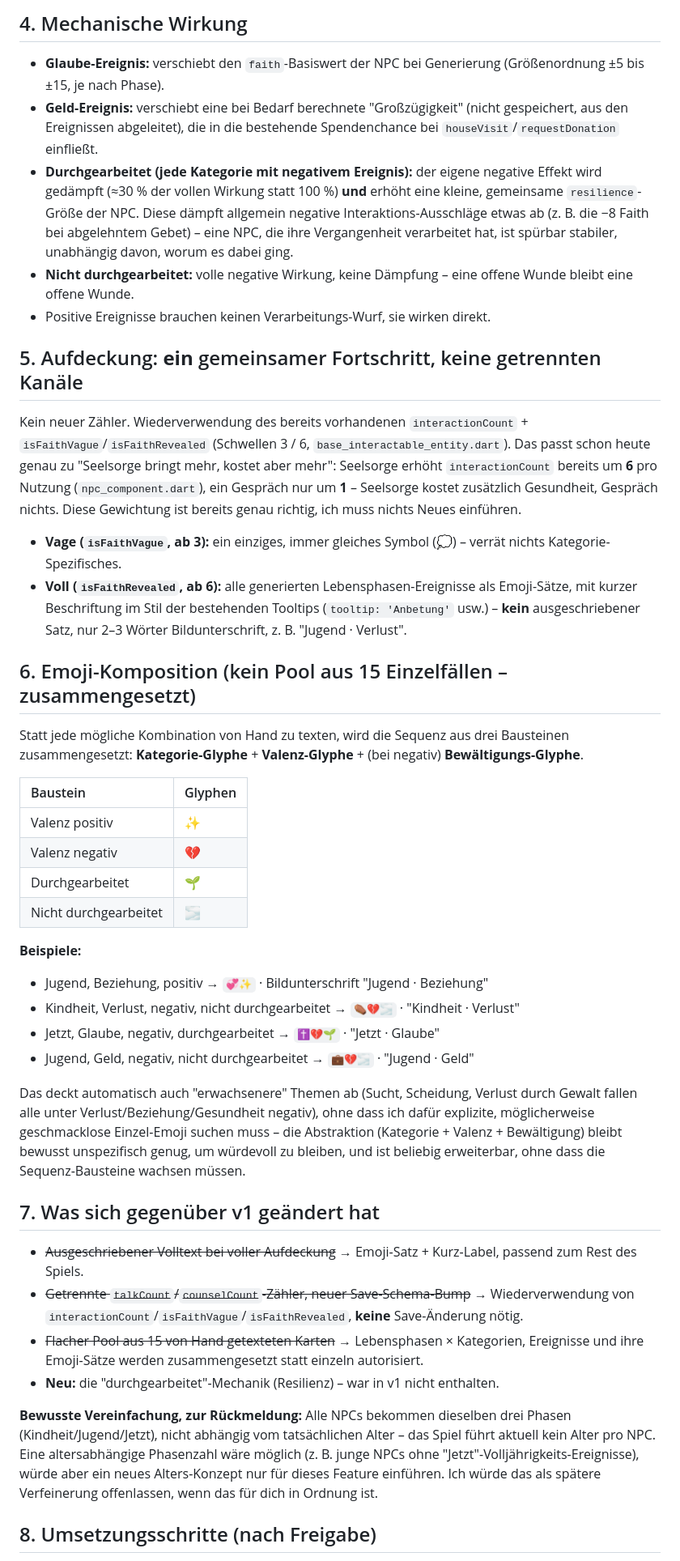
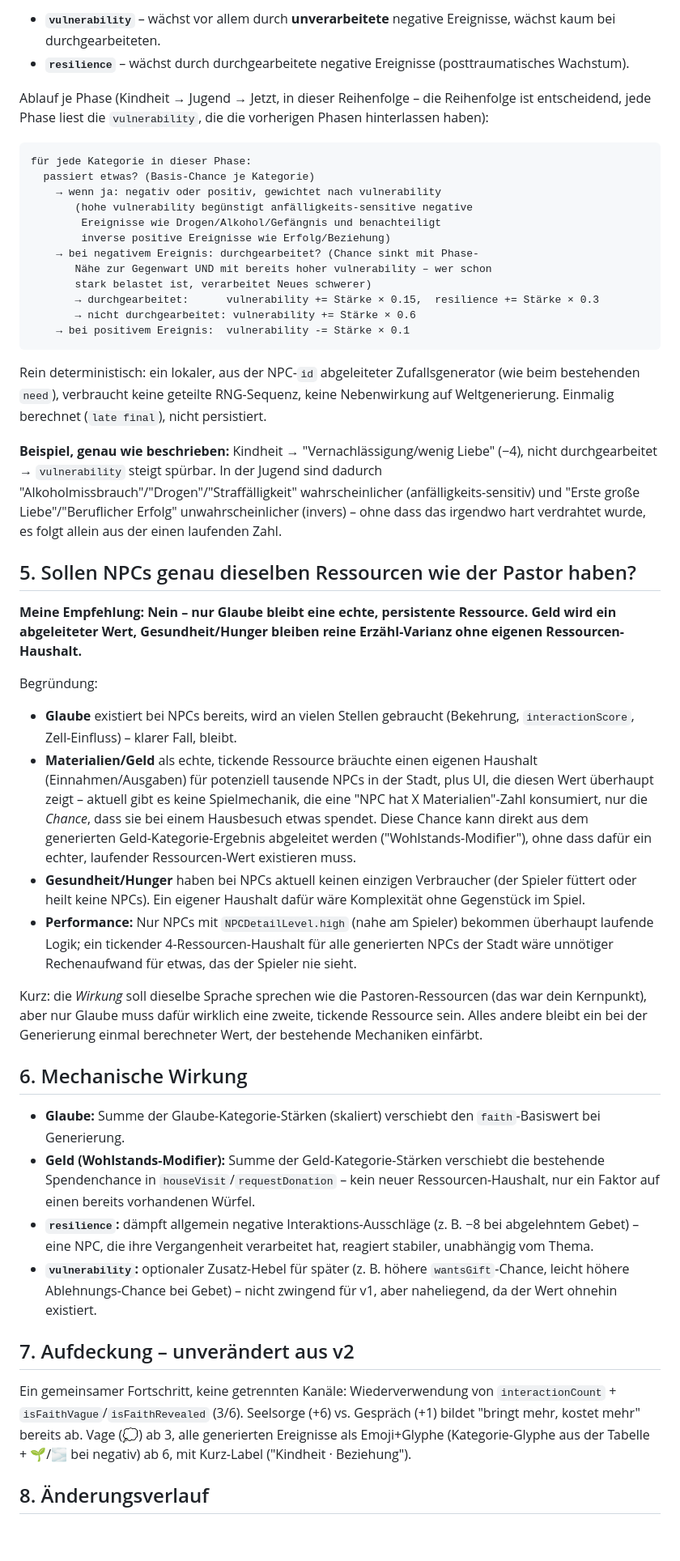
Before and after one commit to Paradoxianer/spiritual_city, a Markdown page: docs/game_design/npc_backstory.md, the part around one of its changes. Shown at 81% size. Rendered like a GitHub page; blank space fills up the shorter version.

````diff
--- a/docs/game_design/npc_backstory.md
+++ b/docs/game_design/npc_backstory.md
@@ -34,46 +49,50 @@ Alles rein deterministisch aus der ID abgeleitet, **nicht persistiert** – wie
 
-## 4. Mechanische Wirkung
+- **`vulnerability`** – wächst vor allem durch **unverarbeitete** negative Ereignisse, wächst kaum bei durchgearbeiteten.
+- **`resilience`** – wächst durch durchgearbeitete negative Ereignisse (posttraumatisches Wachstum).
 
-- **Glaube-Ereignis:** verschiebt den `faith`-Basiswert der NPC bei Generierung (Größenordnung ±5 bis ±15, je nach Phase).
-- **Geld-Ereignis:** verschiebt eine bei Bedarf berechnete "Großzügigkeit" (nicht gespeichert, aus den Ereignissen abgeleitet), die in die bestehende Spendenchance bei `houseVisit`/`requestDonation` einfließt.
-- **Durchgearbeitet (jede Kategorie mit negativem Ereignis):** der eigene negative Effekt wird gedämpft (≈30 % der vollen Wirkung statt 100 %) **und** erhöht eine kleine, gemeinsame `resilience`-Größe der NPC. Diese dämpft allgemein negative Interaktions-Ausschläge etwas ab (z. B. die −8 Faith bei abgelehntem Gebet) – eine NPC, die ihre Vergangenheit verarbeitet hat, ist spürbar stabiler, unabhängig davon, worum es dabei ging.
-- **Nicht durchgearbeitet:** volle negative Wirkung, keine Dämpfung – eine offene Wunde bleibt eine offene Wunde.
-- Positive Ereignisse brauchen keinen Verarbeitungs-Wurf, sie wirken direkt.
+Ablauf je Phase (Kindheit → Jugend → Jetzt, in dieser Reihenfolge – die Reihenfolge ist entscheidend, jede Phase liest die `vulnerability`, die die vorherigen Phasen hinterlassen haben):
 
-## 5. Aufdeckung: **ein** gemeinsamer Fortschritt, keine getrennten Kanäle
+```
+für jede Kategorie in dieser Phase:
+  passiert etwas? (Basis-Chance je Kategorie)
+    → wenn ja: negativ oder positiv, gewichtet nach vulnerability
+       (hohe vulnerability begünstigt anfälligkeits-sensitive negative
+        Ereignisse wie Drogen/Alkohol/Gefängnis und benachteiligt
+        inverse positive Ereignisse wie Erfolg/Beziehung)
+    → bei negativem Ereignis: durchgearbeitet? (Chance sinkt mit Phase-
+       Nähe zur Gegenwart UND mit bereits hoher vulnerability – wer schon
+       stark belastet ist, verarbeitet Neues schwerer)
+       → durchgearbeitet:      vulnerability += Stärke × 0.15,  resilience += Stärke × 0.3
+       → nicht durchgearbeitet: vulnerability += Stärke × 0.6
+    → bei positivem Ereignis:  vulnerability -= Stärke × 0.1
+```
 
-Kein neuer Zähler. Wiederverwendung des bereits vorhandenen `interactionCount` + `isFaithVague`/`isFaithRevealed` (Schwellen 3 / 6, `base_interactable_entity.dart`). Das passt schon heute genau zu "Seelsorge bringt mehr, kostet aber mehr": Seelsorge erhöht `interactionCount` bereits um **6** pro Nutzung (`npc_component.dart`), ein Gespräch nur um **1** – Seelsorge kostet zusätzlich Gesundheit, Gespräch nichts. Diese Gewichtung ist bereits genau richtig, ich muss nichts Neues einführen.
+Rein deterministisch: ein lokaler, aus der NPC-`id` abgeleiteter Zufallsgenerator (wie beim bestehenden `need`), verbraucht keine geteilte RNG-Sequenz, keine Nebenwirkung auf Weltgenerierung. Einmalig berechnet (`late final`), nicht persistiert.
 
-- **Vage (`isFaithVague`, ab 3):** ein einziges, immer gleiches Symbol (💭) – verrät nichts Kategorie-Spezifisches.
-- **Voll (`isFaithRevealed`, ab 6):** alle generierten Lebensphasen-Ereignisse als Emoji-Sätze, mit kurzer Beschriftung im Stil der bestehenden Tooltips (`tooltip: 'Anbetung'` usw.) – **kein** ausgeschriebener Satz, nur 2–3 Wörter Bildunterschrift, z. B. "Jugend · Verlust".
+**Beispiel, genau wie beschrieben:** Kindheit → "Vernachlässigung/wenig Liebe" (−4), nicht durchgearbeitet → `vulnerability` steigt spürbar. In der Jugend sind dadurch "Alkoholmissbrauch"/"Drogen"/"Straffälligkeit" wahrscheinlicher (anfälligkeits-sensitiv) und "Erste große Liebe"/"Beruflicher Erfolg" unwahrscheinlicher (invers) – ohne dass das irgendwo hart verdrahtet wurde, es folgt allein aus der einen laufenden Zahl.
 
-## 6. Emoji-Komposition (kein Pool aus 15 Einzelfällen – zusammengesetzt)
+## 5. Sollen NPCs genau dieselben Ressourcen wie der Pastor haben?
 
-Statt jede mögliche Kombination von Hand zu texten, wird die Sequenz aus drei Bausteinen zusammengesetzt: **Kategorie-Glyphe** + **Valenz-Glyphe** + (bei negativ) **Bewältigungs-Glyphe**.
+**Meine Empfehlung: Nein – nur Glaube bleibt eine echte, persistente Ressource. Geld wird ein abgeleiteter Wert, Gesundheit/Hunger bleiben reine Erzähl-Varianz ohne eigenen Ressourcen-Haushalt.**
 
-| Baustein | Glyphen |
-| :--- | :--- |
-| Valenz positiv | ✨ |
-| Valenz negativ | 💔 |
-| Durchgearbeitet | 🌱 |
-| Nicht durchgearbeitet | 🌫️ |
+Begründung:
+- **Glaube** existiert bei NPCs bereits, wird an vielen Stellen gebraucht (Bekehrung, `interactionScore`, Zell-Einfluss) – klarer Fall, bleibt.
+- **Materialien/Geld** als echte, tickende Ressource bräuchte einen eigenen Haushalt (Einnahmen/Ausgaben) für potenziell tausende NPCs in der Stadt, plus UI, die diesen Wert überhaupt zeigt – aktuell gibt es keine Spielmechanik, die eine "NPC hat X Materialien"-Zahl konsumiert, nur die *Chance*, dass sie bei einem Hausbesuch etwas spendet. Diese Chance kann direkt aus dem generierten Geld-Kategorie-Ergebnis abgeleitet werden ("Wohlstands-Modifier"), ohne dass dafür ein echter, laufender Ressourcen-Wert existieren muss.
+- **Gesundheit/Hunger** haben bei NPCs aktuell keinen einzigen Verbraucher (der Spieler füttert oder heilt keine NPCs). Ein eigener Haushalt dafür wäre Komplexität ohne Gegenstück im Spiel.
+- **Performance:** Nur NPCs mit `NPCDetailLevel.high` (nahe am Spieler) bekommen überhaupt laufende Logik; ein tickender 4-Ressourcen-Haushalt für alle generierten NPCs der Stadt wäre unnötiger Rechenaufwand für etwas, das der Spieler nie sieht.
 
-**Beispiele:**
-- Jugend, Beziehung, positiv → `💞✨` · Bildunterschrift "Jugend · Beziehung"
-- Kindheit, Verlust, negativ, nicht durchgearbeitet → `⚰️💔🌫️` · "Kindheit · Verlust"
-- Jetzt, Glaube, negativ, durchgearbeitet → `✝️💔🌱` · "Jetzt · Glaube"
-- Jugend, Geld, negativ, nicht durchgearbeitet → `💼💔🌫️` · "Jugend · Geld"
+Kurz: die *Wirkung* soll dieselbe Sprache sprechen wie die Pastoren-Ressourcen (das war dein Kernpunkt), aber nur Glaube muss dafür wirklich eine zweite, tickende Ressource sein. Alles andere bleibt ein bei der Generierung einmal berechneter Wert, der bestehende Mechaniken einfärbt.
 
-Das deckt automatisch auch "erwachsenere" Themen ab (Sucht, Scheidung, Verlust durch Gewalt fallen alle unter Verlust/Beziehung/Gesundheit negativ), ohne dass ich dafür explizite, möglicherweise geschmacklose Einzel-Emoji suchen muss – die Abstraktion (Kategorie + Valenz + Bewältigung) bleibt bewusst unspezifisch genug, um würdevoll zu bleiben, und ist beliebig erweiterbar, ohne dass die Sequenz-Bausteine wachsen müssen.
+## 6. Mechanische Wirkung
 
-## 7. Was sich gegenüber v1 geändert hat
+- **Glaube:** Summe der Glaube-Kategorie-Stärken (skaliert) verschiebt den `faith`-Basiswert bei Generierung.
+- **Geld (Wohlstands-Modifier):** Summe der Geld-Kategorie-Stärken verschiebt die bestehende Spendenchance in `houseVisit`/`requestDonation` – kein neuer Ressourcen-Haushalt, nur ein Faktor auf einen bereits vorhandenen Würfel.
+- **`resilience`:** dämpft allgemein negative Interaktions-Ausschläge (z. B. −8 bei abgelehntem Gebet) – eine NPC, die ihre Vergangenheit verarbeitet hat, reagiert stabiler, unabhängig vom Thema.
+- **`vulnerability`:** optionaler Zusatz-Hebel für später (z. B. höhere `wantsGift`-Chance, leicht höhere Ablehnungs-Chance bei Gebet) – nicht zwingend für v1, aber naheliegend, da der Wert ohnehin existiert.
 
-- ~~Ausgeschriebener Volltext bei voller Aufdeckung~~ → Emoji-Satz + Kurz-Label, passend zum Rest des Spiels.
-- ~~Getrennte `talkCount`/`counselCount`-Zähler, neuer Save-Schema-Bump~~ → Wiederverwendung von `interactionCount`/`isFaithVague`/`isFaithRevealed`, **keine** Save-Änderung nötig.
-- ~~Flacher Pool aus 15 von Hand getexteten Karten~~ → Lebensphasen × Kategorien, Ereignisse und ihre Emoji-Sätze werden zusammengesetzt statt einzeln autorisiert.
-- **Neu:** die "durchgearbeitet"-Mechanik (Resilienz) – war in v1 nicht enthalten.
+## 7. Aufdeckung – unverändert aus v2
 
-**Bewusste Vereinfachung, zur Rückmeldung:** Alle NPCs bekommen dieselben drei Phasen (Kindheit/Jugend/Jetzt), nicht abhängig vom tatsächlichen Alter – das Spiel führt aktuell kein Alter pro NPC. Eine altersabhängige Phasenzahl wäre möglich (z. B. junge NPCs ohne "Jetzt"-Volljährigkeits-Ereignisse), würde aber ein neues Alters-Konzept nur für dieses Feature einführen. Ich würde das als spätere Verfeinerung offenlassen, wenn das für dich in Ordnung ist.
+Ein gemeinsamer Fortschritt, keine getrennten Kanäle: Wiederverwendung von `interactionCount` + `isFaithVague`/`isFaithRevealed` (3/6). Seelsorge (+6) vs. Gespräch (+1) bildet "bringt mehr, kostet mehr" bereits ab. Vage (💭) ab 3, alle generierten Ereignisse als Emoji+Glyphe (Kategorie-Glyphe aus der Tabelle + 🌱/🌫️ bei negativ) ab 6, mit Kurz-Label ("Kindheit · Beziehung").
 
-## 8. Umsetzungsschritte (nach Freigabe)
+## 8. Änderungsverlauf
 
````
Also changed, not shown: other parts of docs/game_design/npc_backstory.md (+55 -36 lines).
